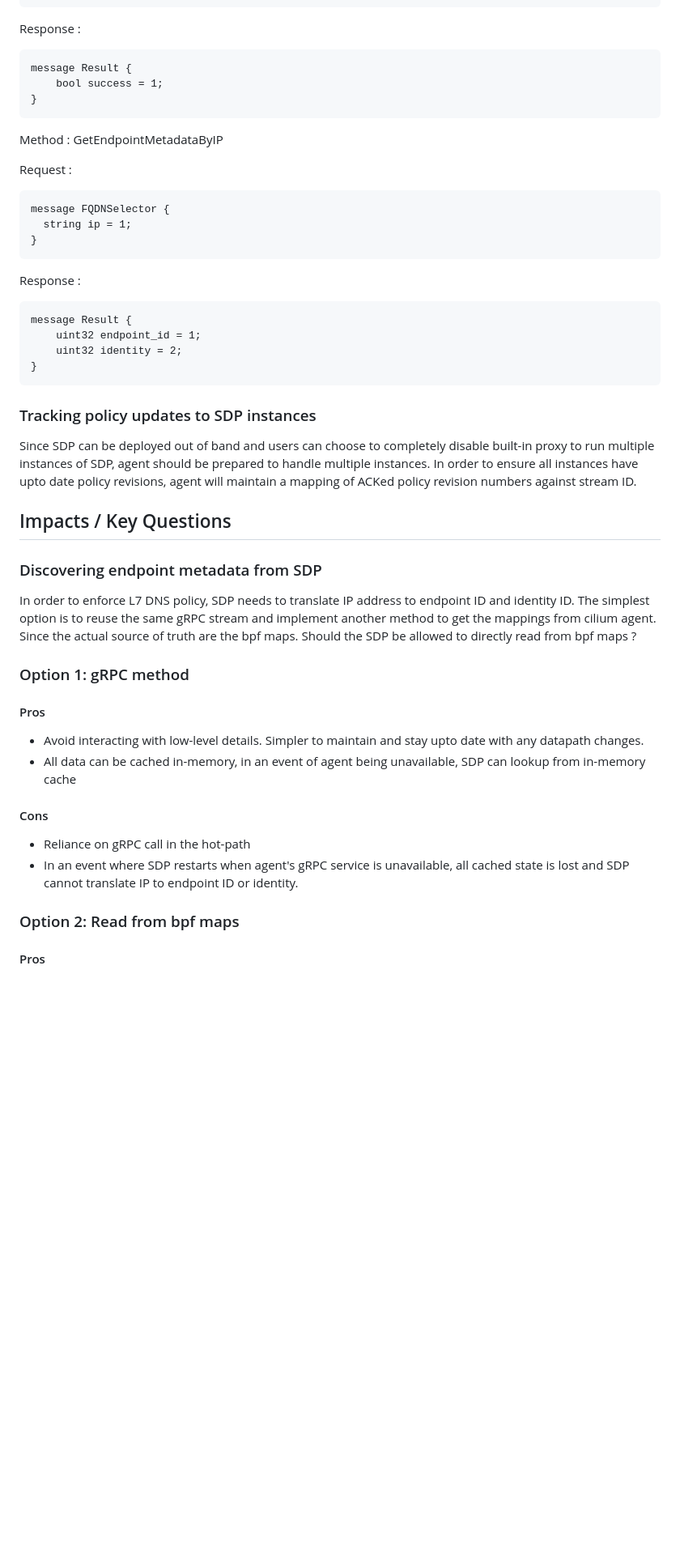
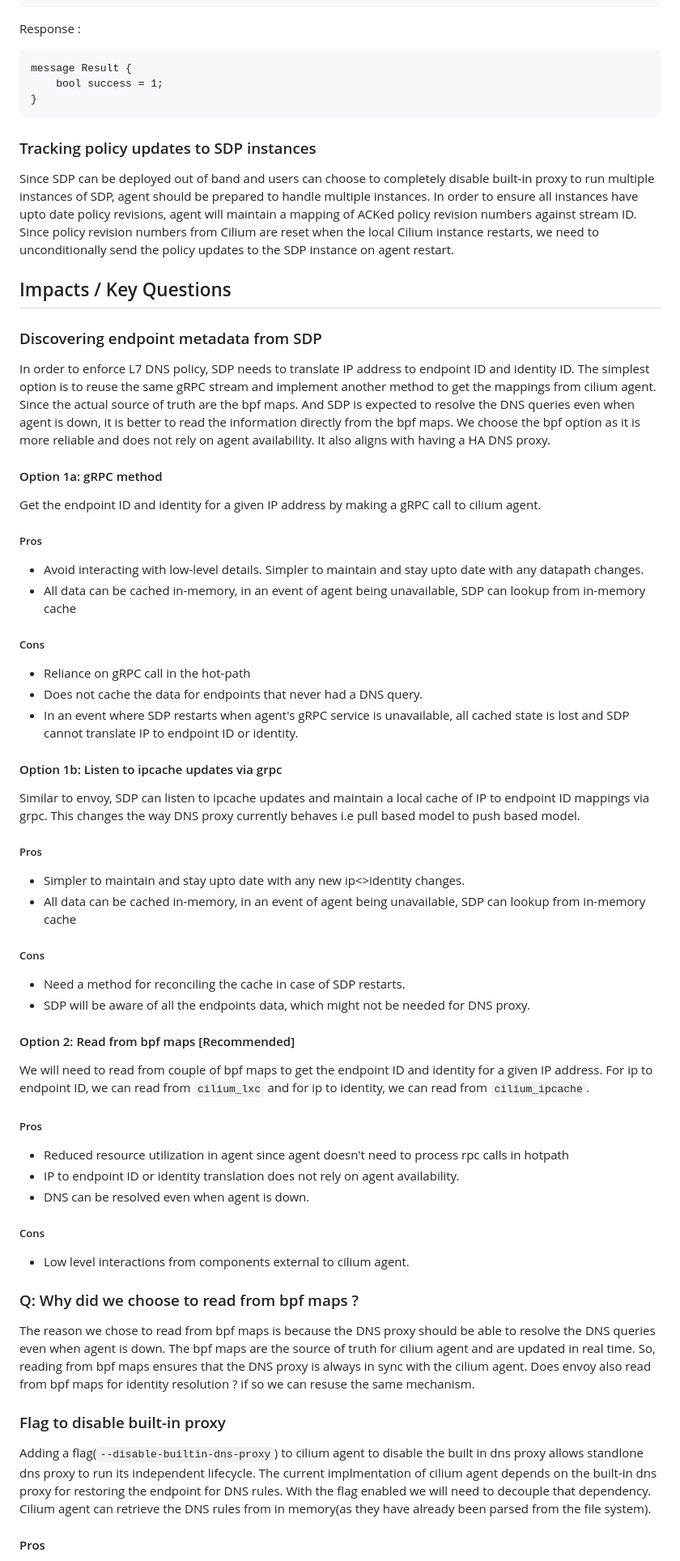
Before and after one commit to cilium/design-cfps, a Markdown page: cilium/CFP-30984-dns-proxy-ha.md, the part around one of its changes. Shown at 81% size. Rendered like a GitHub page; blank space fills up the shorter version.

````diff
--- a/cilium/CFP-30984-dns-proxy-ha.md
+++ b/cilium/CFP-30984-dns-proxy-ha.md
@@ -85,48 +87,69 @@ message Result {
 }
 ```
 
-Method : GetEndpointMetadataByIP
-
-Request :
-```
-message FQDNSelector {
-  string ip = 1;
-}
-```
-Response :
-```
-message Result {
-    uint32 endpoint_id = 1;
-    uint32 identity = 2;
-}
-```
-
 ### Tracking policy updates to SDP instances
 
 Since SDP can be deployed out of band and users can choose to completely disable built-in proxy to run multiple instances of SDP, agent should be prepared to handle multiple instances. In order to ensure all instances  have upto date policy revisions, agent will maintain a mapping of ACKed policy revision numbers against stream ID.
-
+Since policy revision numbers from Cilium are reset when the local Cilium instance restarts, we need to unconditionally send the policy updates to the SDP instance on agent restart.
 
 ## Impacts / Key Questions
 
 
 ### Discovering endpoint metadata from SDP
 
-In order to enforce L7 DNS policy, SDP needs to translate IP address to endpoint ID and identity ID. The simplest option is to reuse the same gRPC stream and implement another method to get the mappings from cilium agent. Since the actual source of truth are the bpf maps. Should the SDP be allowed to directly read from bpf maps ?
+In order to enforce L7 DNS policy, SDP needs to translate IP address to endpoint ID and identity ID. The simplest option is to reuse the same gRPC stream and implement another method to get the mappings from cilium agent. Since the actual source of truth are the bpf maps. And SDP is expected to resolve the DNS queries even when agent is down, it is better to read the information directly from the bpf maps. We choose the bpf option as it is more reliable and does not rely on agent availability. It also aligns with having a HA DNS proxy.
 
+#### Option 1a: gRPC method
 
-### Option 1: gRPC method
+Get the endpoint ID and identity for a given IP address by making a gRPC call to cilium agent.
 
-#### Pros
+##### Pros
 
 * Avoid interacting with low-level details. Simpler to maintain and stay upto date with any datapath changes.
 * All data can be cached in-memory, in an event of agent being unavailable, SDP can lookup from in-memory cache
 
-#### Cons
+##### Cons
 
 * Reliance on gRPC call in the hot-path
+* Does not cache the data for endpoints that never had a DNS query.
 * In an event where SDP restarts when agent's gRPC service is unavailable, all cached state is lost and SDP cannot translate IP to endpoint ID or identity.
 
-### Option 2: Read from bpf maps
+#### Option 1b: Listen to ipcache updates via grpc
+
+Similar to envoy, SDP can listen to ipcache updates and maintain a local cache of IP to endpoint ID mappings via grpc. This changes the way DNS proxy currently behaves i.e pull based model to push based model.
+
+##### Pros
+
+* Simpler to maintain and stay upto date with any new ip<>identity changes.
+* All data can be cached in-memory, in an event of agent being unavailable, SDP can lookup from in-memory cache
+
+##### Cons
+
+* Need a method for reconciling the cache in case of SDP restarts.
+* SDP will be aware of all the endpoints data, which might not be needed for DNS proxy.
+
+#### Option 2: Read from bpf maps [Recommended]
+
+We will need to read from couple of bpf maps to get the endpoint ID and identity for a given IP address. For ip to endpoint ID, we can read from `cilium_lxc` and for ip to identity, we can read from `cilium_ipcache`.
+
+##### Pros
+
+* Reduced resource utilization in agent since agent doesn't need to process rpc calls in hotpath
+* IP to endpoint ID or identity translation does not rely on agent availability.
+* DNS can be resolved even when agent is down.
+
+##### Cons
+
+* Low level interactions from components external to cilium agent.
+
+### Q: Why did we choose to read from bpf maps ?
+
+The reason we chose to read from bpf maps is because the DNS proxy should be able to resolve the DNS queries even when agent is down. The bpf maps are the source of truth for cilium agent and are updated in real time. So, reading from bpf maps ensures that the DNS proxy is always in sync with the cilium agent.
+Does envoy also read from bpf maps for identity resolution ? if so we can resuse the same mechanism.
+
+### Flag to disable built-in proxy
+
+Adding a flag(`--disable-builtin-dns-proxy`) to cilium agent to disable the built in dns proxy allows standlone dns proxy to run its independent lifecycle. The current implmentation of cilium agent depends on the built-in dns proxy for restoring the endpoint for DNS rules. With the flag enabled we will need to decouple that dependency. Cilium agent can retrieve the DNS rules from in memory(as they have already been parsed from the file system).
 
 #### Pros
 
````
Also changed, not shown: other parts of cilium/CFP-30984-dns-proxy-ha.md (+41 -8 lines), cilium/images/standalone-dns-proxy-overview.png (added).
